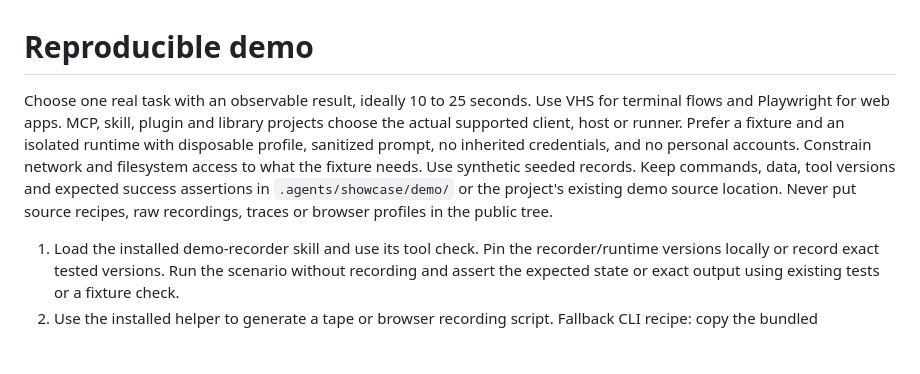
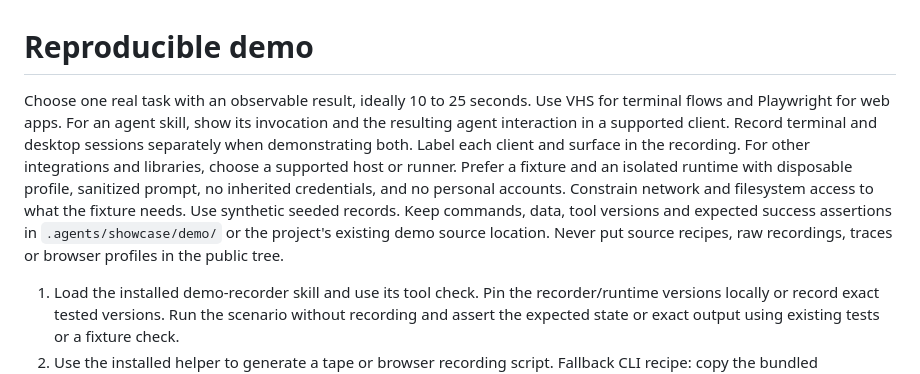
Before and after one commit to ifthenelse/oss-showcase, a Markdown page: references/demo.md, the part around the change. Drawn GitHub-style; blank space fills up the shorter version.

```diff
--- a/references/demo.md
+++ b/references/demo.md
@@ -1,6 +1,6 @@
 # Reproducible demo
 
-Choose one real task with an observable result, ideally 10 to 25 seconds. Use VHS for terminal flows and Playwright for web apps. MCP, skill, plugin and library projects choose the actual supported client, host or runner. Prefer a fixture and an isolated runtime with disposable profile, sanitized prompt, no inherited credentials, and no personal accounts. Constrain network and filesystem access to what the fixture needs. Use synthetic seeded records. Keep commands, data, tool versions and expected success assertions in `.agents/showcase/demo/` or the project's existing demo source location. Never put source recipes, raw recordings, traces or browser profiles in the public tree.
+Choose one real task with an observable result, ideally 10 to 25 seconds. Use VHS for terminal flows and Playwright for web apps. For an agent skill, show its invocation and the resulting agent interaction in a supported client. Record terminal and desktop sessions separately when demonstrating both. Label each client and surface in the recording. For other integrations and libraries, choose a supported host or runner. Prefer a fixture and an isolated runtime with disposable profile, sanitized prompt, no inherited credentials, and no personal accounts. Constrain network and filesystem access to what the fixture needs. Use synthetic seeded records. Keep commands, data, tool versions and expected success assertions in `.agents/showcase/demo/` or the project's existing demo source location. Never put source recipes, raw recordings, traces or browser profiles in the public tree.
 
 1. Load the installed demo-recorder skill and use its tool check. Pin the recorder/runtime versions locally or record exact tested versions. Run the scenario without recording and assert the expected state or exact output using existing tests or a fixture check.
 2. Use the installed helper to generate a tape or browser recording script. Fallback CLI recipe: copy the bundled `templates/demo.tape`, create `demo-command.sh` with the reviewed fixture command, then run `vhs demo.tape` inside a scratch copy of the fixture. Adapt the wait to the real command or switch to the helper's prompt wait. Run with an isolated shell environment and a sanitized prompt. Fallback web recipe: adapt `templates/demo.cjs` to the verified flow, replacing the explicit template stop with locators and final-state assertions and enabling the close/save calls. Run `node demo.cjs http://127.0.0.1:PORT` from the scratch recording directory with access to an existing local Playwright installation and browser binaries. Use Playwright 1.48 or later for WebSocket routing. Apply environment-level network restrictions for scripts or browsers with additional network channels.
```
Also changed, not shown: README.md (+3 -7 lines), docs/assets/showcase-demo-poster.png, docs/assets/showcase-demo.gif (deleted), 11 other files.
